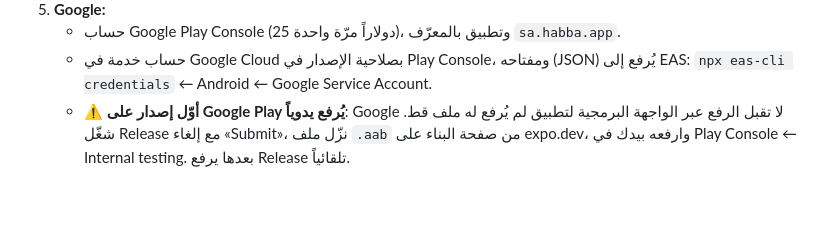
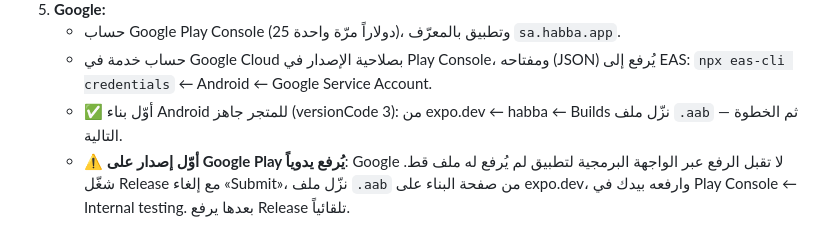
Before and after one commit to muhammedatef98/habba, a Markdown page: docs/GO-LIVE.md, the part around the change. GitHub-like rendering; blank space fills up the shorter version.

```diff
--- a/docs/GO-LIVE.md
+++ b/docs/GO-LIVE.md
@@ -176,6 +176,8 @@ Expo Go بلا build خاص.
    - حساب Google Play Console (25 دولاراً مرّة واحدة)، وتطبيق بالمعرّف `sa.habba.app`.
    - حساب خدمة في Google Cloud بصلاحية الإصدار في Play Console، ومفتاحه (JSON) يُرفع إلى
      EAS: `npx eas-cli credentials` ← Android ← Google Service Account.
+   - ✅ أوّل بناء Android للمتجر جاهز (versionCode 3): من expo.dev ← habba ← Builds نزّل
+     ملف `.aab` — ثم الخطوة التالية.
    - ⚠️ **أوّل إصدار على Google Play يُرفع يدوياً**: Google لا تقبل الرفع عبر الواجهة
      البرمجية لتطبيق لم يُرفع له ملف قط. شغّل Release مع إلغاء «Submit»، نزّل ملف
      `.aab` من صفحة البناء على expo.dev، وارفعه بيدك في Play Console ← Internal testing.
```
Also changed, not shown: HANDOFF.md (+18 -0 lines).
